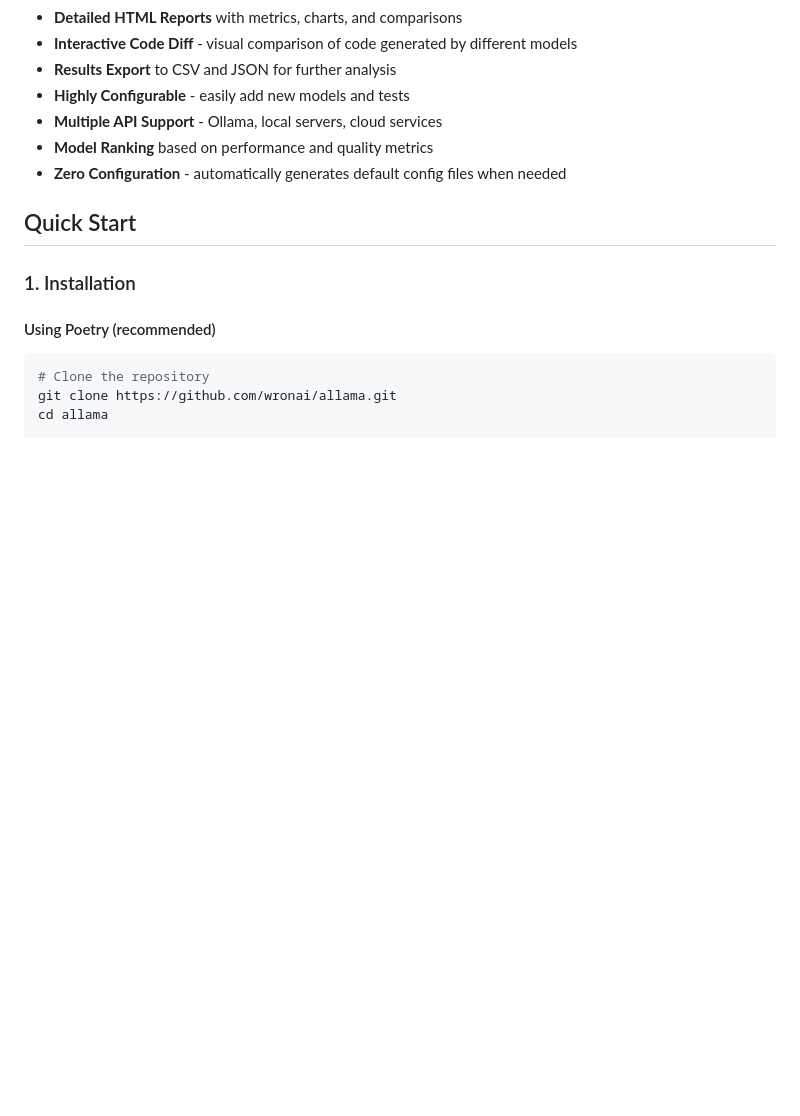
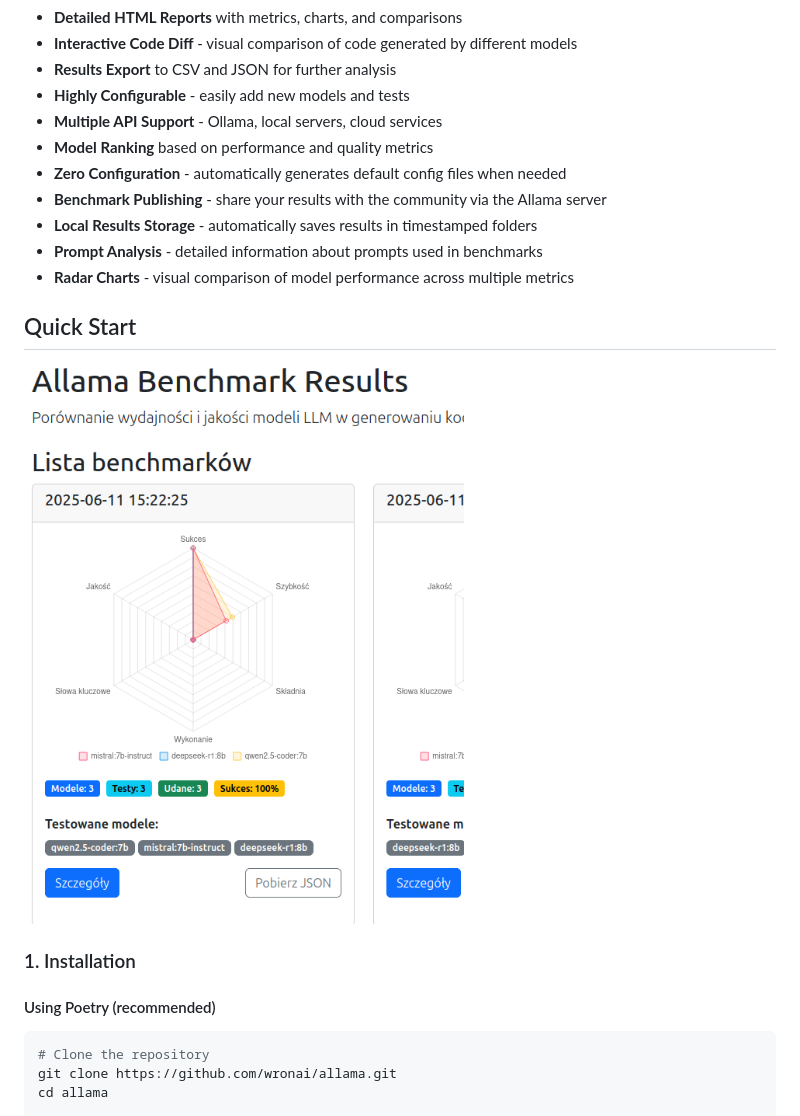
Before and after one commit to wronai/allama, a Markdown page: README.md, the part around the change printed below. GitHub-like rendering; pictures changed too: img.png (added); blank space fills up the shorter version.

```diff
--- a/README.md
+++ b/README.md
@@ -15,9 +15,13 @@ A comprehensive testing and benchmarking suite for Large Language Models (LLMs)
 - **Multiple API Support** - Ollama, local servers, cloud services
 - **Model Ranking** based on performance and quality metrics
 - **Zero Configuration** - automatically generates default config files when needed
+- **Benchmark Publishing** - share your results with the community via the Allama server
+- **Local Results Storage** - automatically saves results in timestamped folders
+- **Prompt Analysis** - detailed information about prompts used in benchmarks
+- **Radar Charts** - visual comparison of model performance across multiple metrics
 
 ## Quick Start
-
+![img.png](img.png)
 ### 1. Installation
 
 #### Using Poetry (recommended)
```
Also changed, not shown: other parts of README.md (+33 -0 lines), 3 other files.
